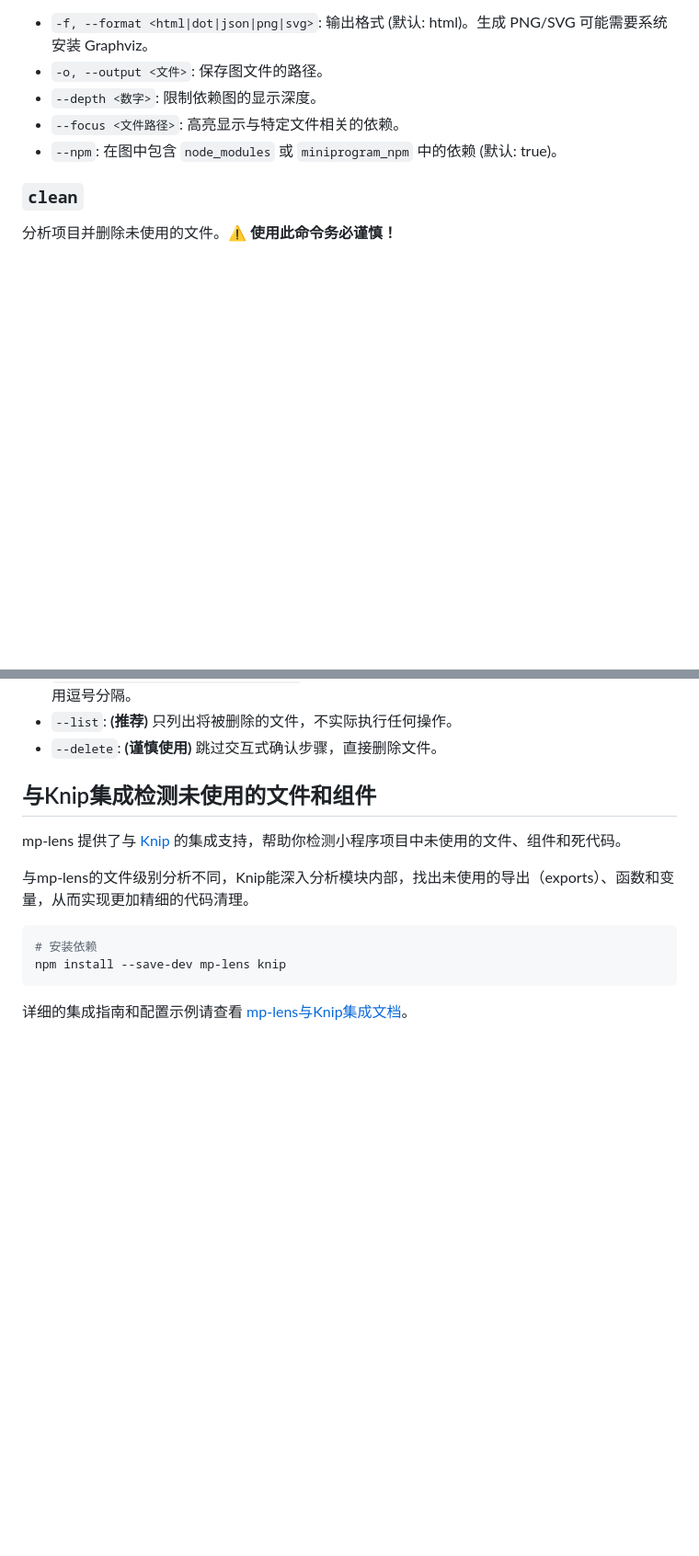
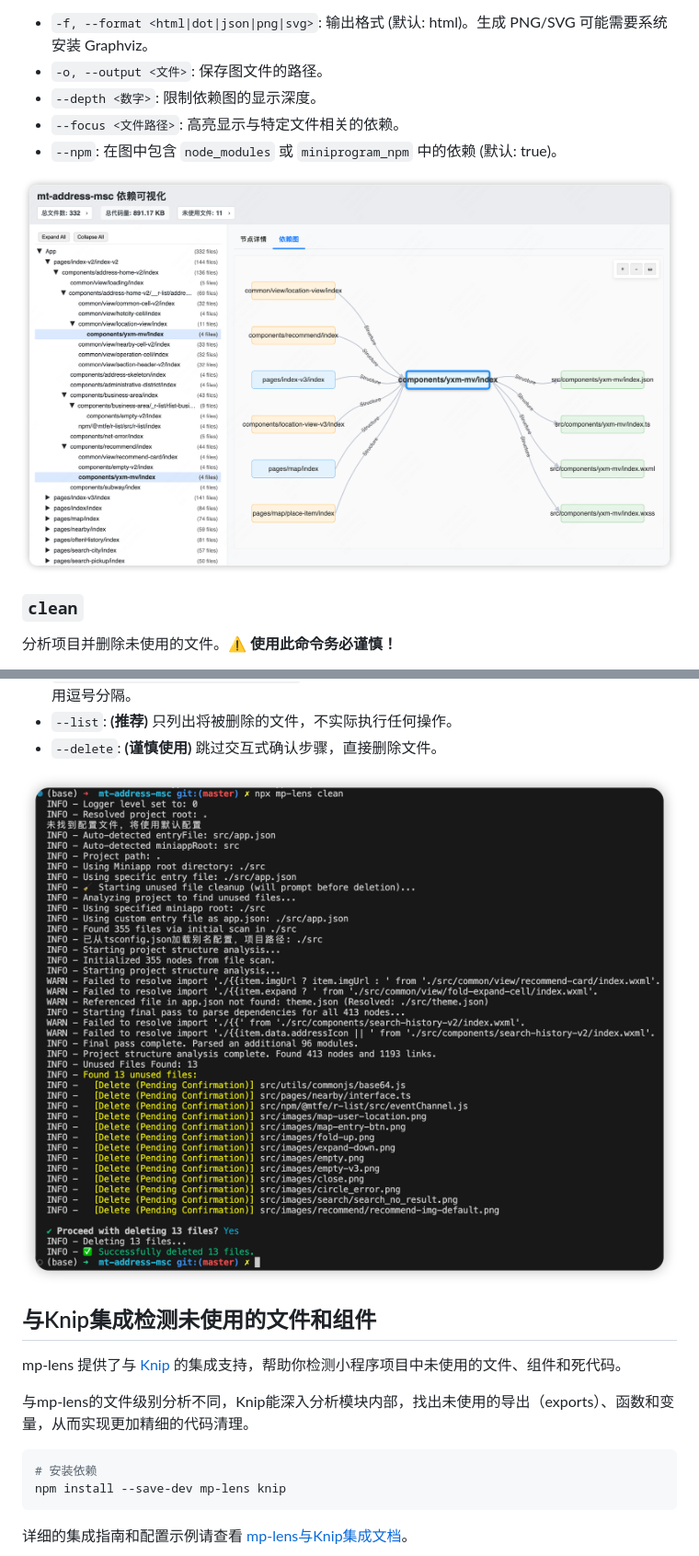
Before and after one commit to chess99/mp-lens, a Markdown page: README.md, 2 parts joined by grey strips. Shown: that part at 92% size. GitHub-like rendering; pictures changed too: docs/images/clean-unused-files-example.png (added), docs/images/dependency-graph-example.png (added); blank space fills up the shorter version.

Commit message:
Adds example screenshots to documentation

```diff
--- a/README.md
+++ b/README.md
@@ -89,6 +89,8 @@ mp-lens graph --focus src/pages/home/index.js -o home-deps.html
 * `--focus <文件路径>`: 高亮显示与特定文件相关的依赖。
 * `--npm`: 在图中包含 `node_modules` 或 `miniprogram_npm` 中的依赖 (默认: true)。
 
+![依赖关系图示例](docs/images/dependency-graph-example.png)
+
 ### `clean`
 
 分析项目并删除未使用的文件。**⚠️ 使用此命令务必谨慎！**
@@ -133,6 +135,8 @@ mp-lens clean --delete --types js,wxml
 * `--essential-files <文件1,文件2,...>`: 指定应被视为必要的文件（这些文件永远不会被删除），用逗号分隔。
 * `--list`: **(推荐)** 只列出将被删除的文件，不实际执行任何操作。
 * `--delete`: **(谨慎使用)** 跳过交互式确认步骤，直接删除文件。
+
+![清理未使用文件示例](docs/images/clean-unused-files-example.png)
 
 ## 与Knip集成检测未使用的文件和组件
 
```
